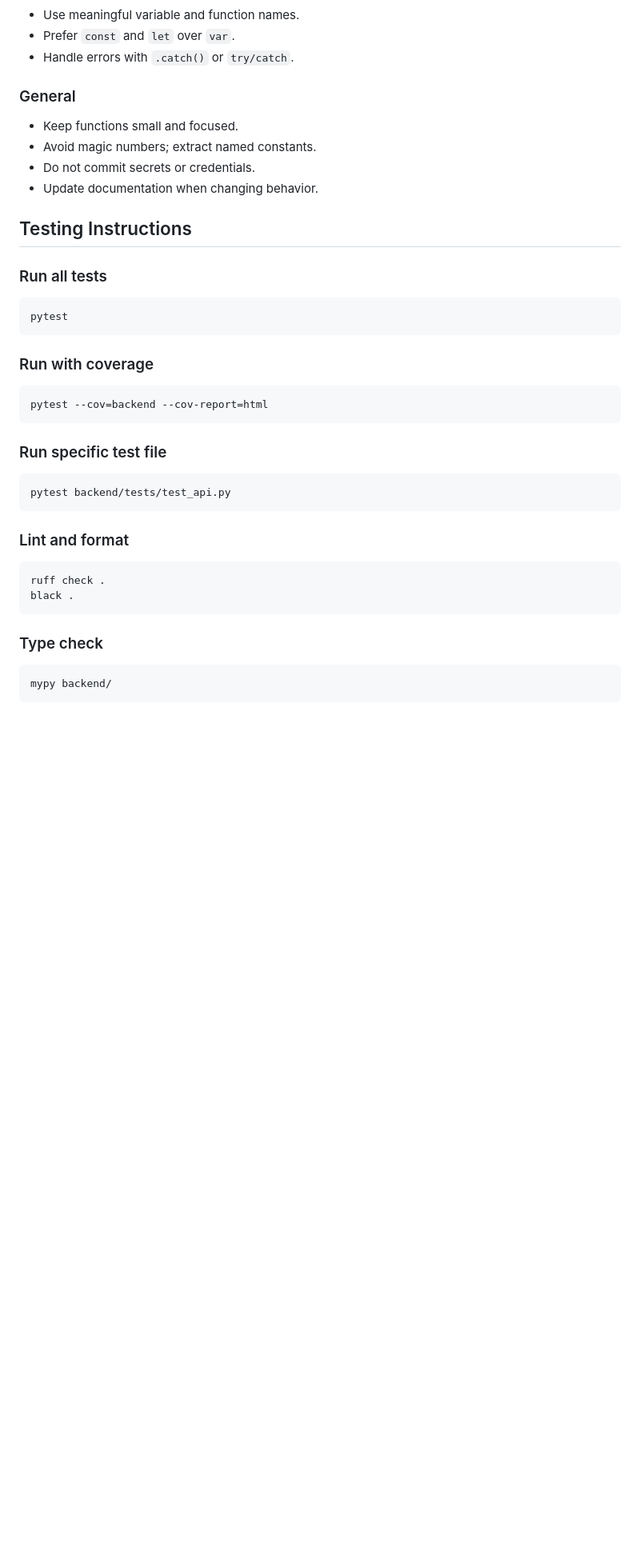
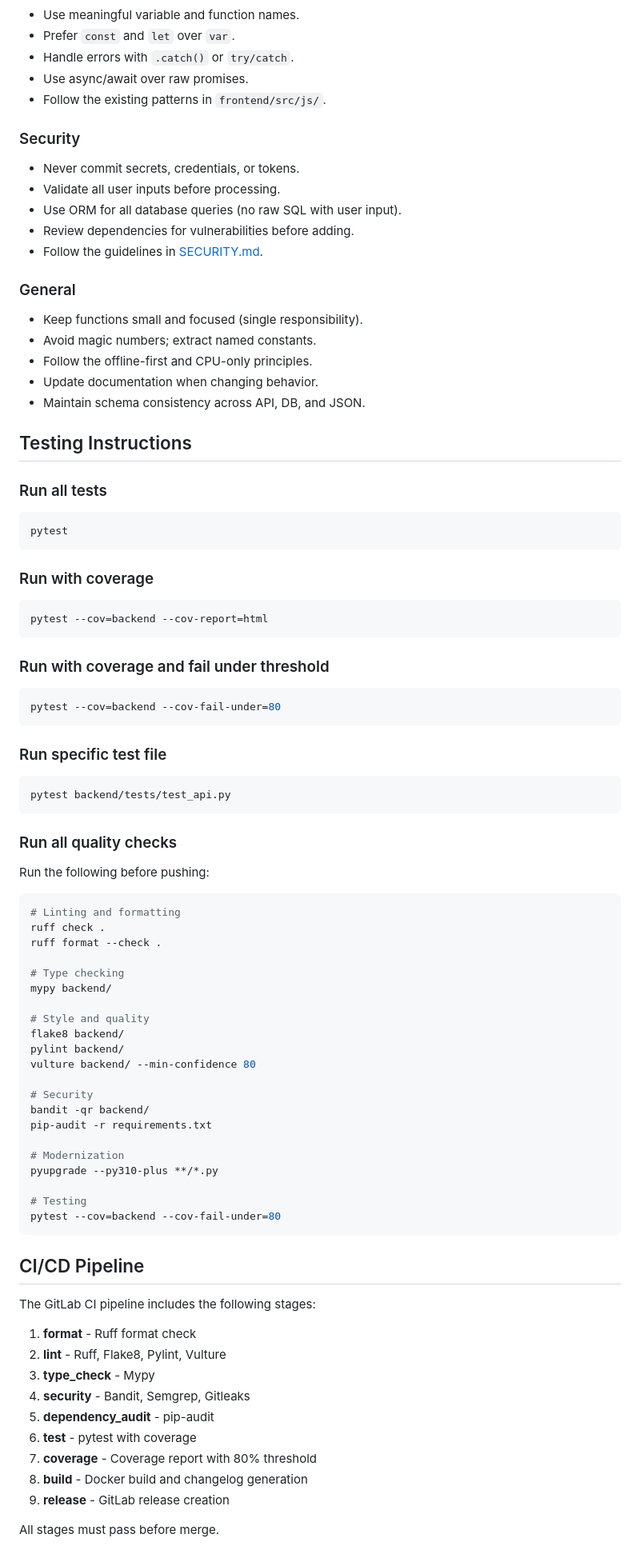
Before and after one commit to yeshu0910/AGRIGUARD-AI-offline-, a Markdown page: CONTRIBUTING.md, the part around one of its changes. Shown at 80% size. Drawn GitHub-style; blank space fills up the shorter version.

Commit message:
docs: update CONTRIBUTING.md

````diff
--- a/CONTRIBUTING.md
+++ b/CONTRIBUTING.md
@@ -121,12 +144,22 @@ refactor(services): simplify preprocessor pipeline
 - Use meaningful variable and function names.
 - Prefer `const` and `let` over `var`.
 - Handle errors with `.catch()` or `try/catch`.
+- Use async/await over raw promises.
+- Follow the existing patterns in `frontend/src/js/`.
+
+### Security
+- Never commit secrets, credentials, or tokens.
+- Validate all user inputs before processing.
+- Use ORM for all database queries (no raw SQL with user input).
+- Review dependencies for vulnerabilities before adding.
+- Follow the guidelines in [SECURITY.md](SECURITY.md).
 
 ### General
-- Keep functions small and focused.
+- Keep functions small and focused (single responsibility).
 - Avoid magic numbers; extract named constants.
-- Do not commit secrets or credentials.
+- Follow the offline-first and CPU-only principles.
 - Update documentation when changing behavior.
+- Maintain schema consistency across API, DB, and JSON.
 
 ## Testing Instructions
 
@@ -140,18 +173,53 @@ pytest
 pytest --cov=backend --cov-report=html
 ```
 
+### Run with coverage and fail under threshold
+```bash
+pytest --cov=backend --cov-fail-under=80
+```
+
 ### Run specific test file
 ```bash
 pytest backend/tests/test_api.py
 ```
 
-### Lint and format
+### Run all quality checks
+Run the following before pushing:
 ```bash
+# Linting and formatting
 ruff check .
-black .
+ruff format --check .
+
+# Type checking
+mypy backend/
+
+# Style and quality
+flake8 backend/
+pylint backend/
+vulture backend/ --min-confidence 80
+
+# Security
+bandit -qr backend/
+pip-audit -r requirements.txt
+
+# Modernization
+pyupgrade --py310-plus **/*.py
+
+# Testing
+pytest --cov=backend --cov-fail-under=80
 ```
 
-### Type check
-```bash
-mypy backend/
-```
+## CI/CD Pipeline
+
+The GitLab CI pipeline includes the following stages:
+1. **format** - Ruff format check
+2. **lint** - Ruff, Flake8, Pylint, Vulture
+3. **type_check** - Mypy
+4. **security** - Bandit, Semgrep, Gitleaks
+5. **dependency_audit** - pip-audit
+6. **test** - pytest with coverage
+7. **coverage** - Coverage report with 80% threshold
+8. **build** - Docker build and changelog generation
+9. **release** - GitLab release creation
+
+All stages must pass before merge.
````
Also changed, not shown: other parts of CONTRIBUTING.md (+45 -22 lines).
